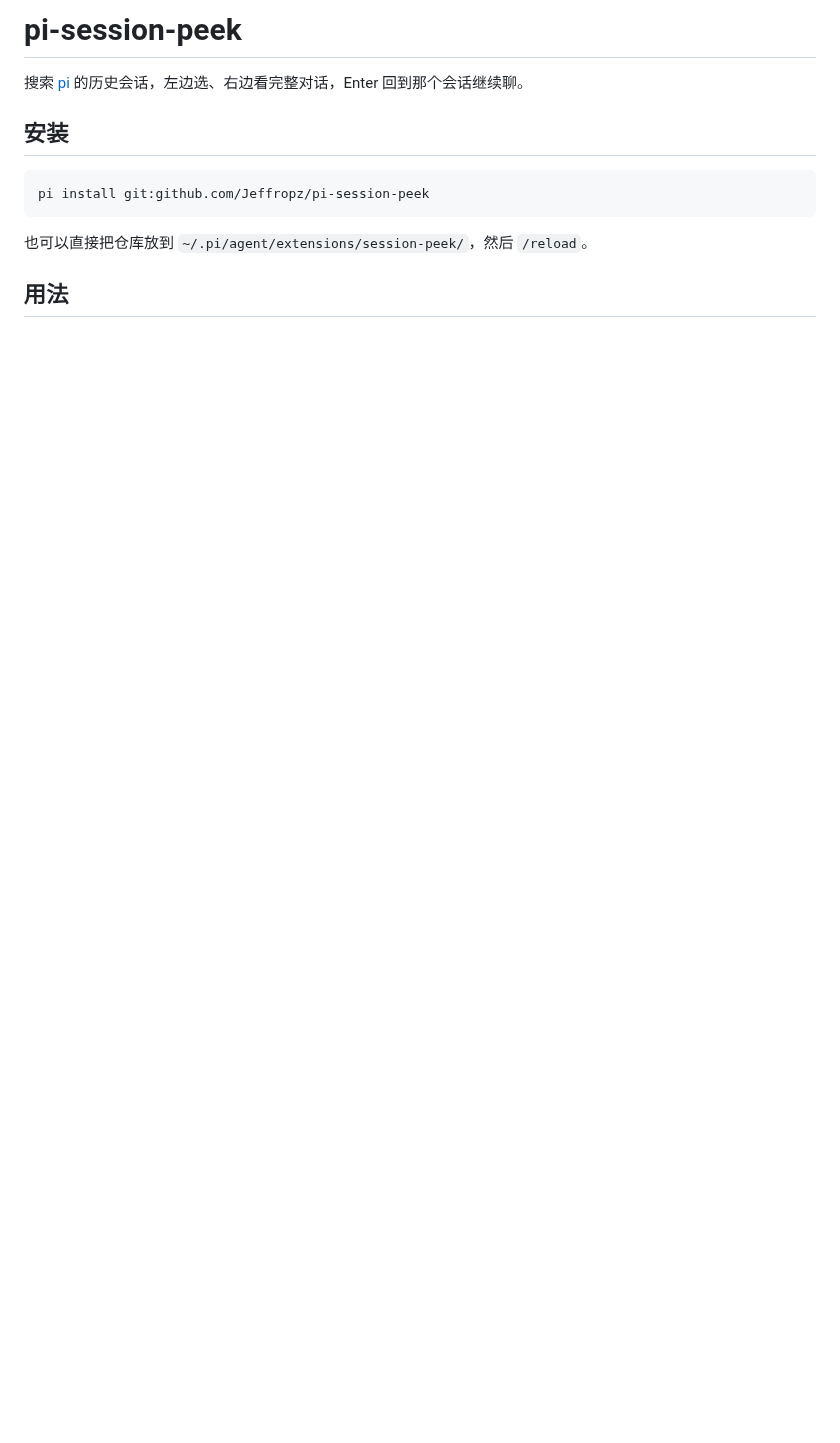
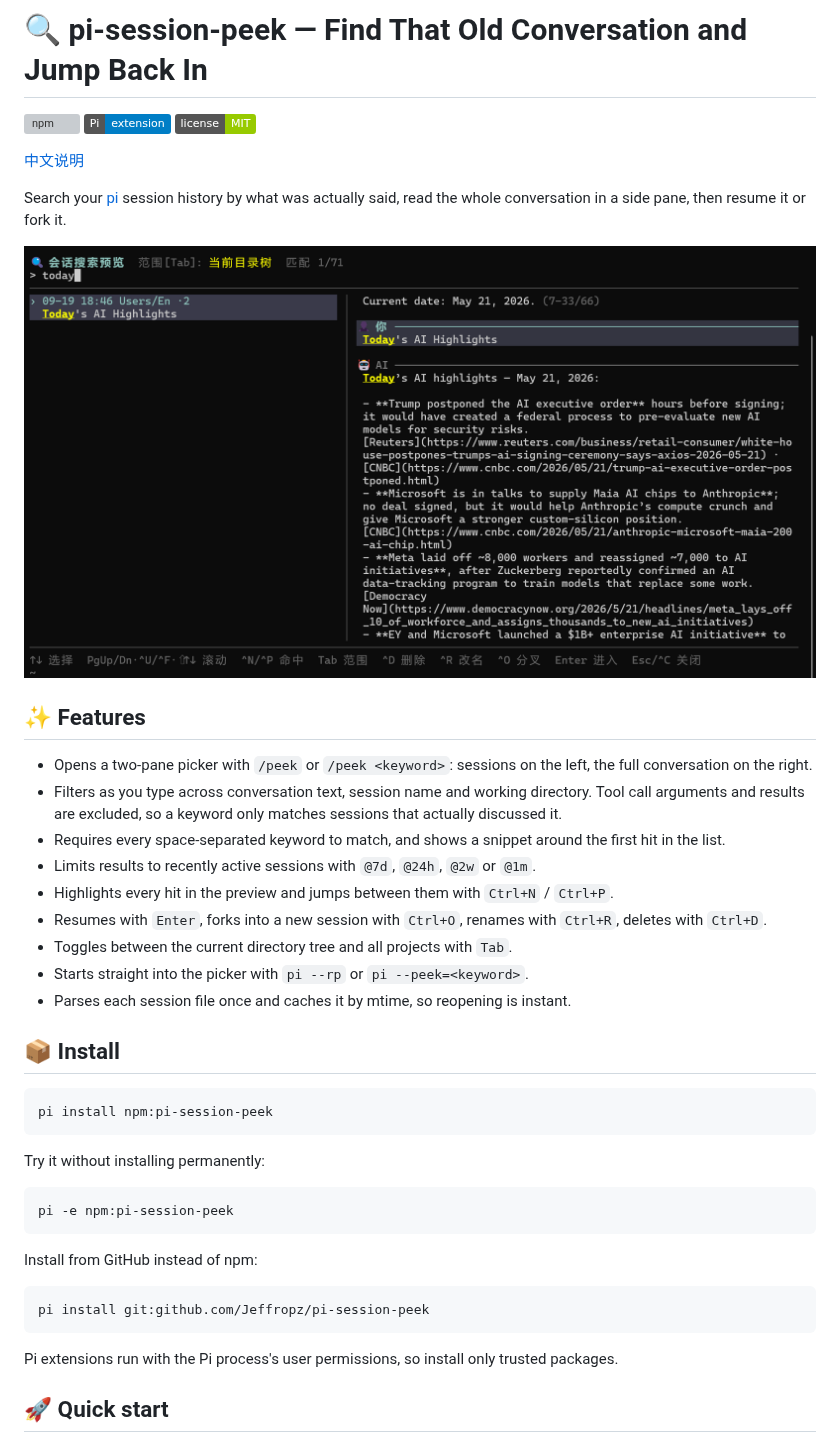
Before and after one commit to Jeffropz/pi-session-peek, a Markdown page: README.md, the part around one of its changes. Drawn GitHub-style; pictures changed too: docs/screenshot.png (added); badges without logos; blank space fills up the shorter version; grey boxes are pictures that could not be loaded.

````diff
--- a/README.md
+++ b/README.md
@@ -1,14 +1,44 @@
-# pi-session-peek
+# 🔍 pi-session-peek — Find That Old Conversation and Jump Back In
 
-搜索 [pi](https://pi.dev) 的历史会话，左边选、右边看完整对话，Enter 回到那个会话继续聊。
+[![npm](https://img.shields.io/npm/v/pi-session-peek)](https://www.npmjs.com/package/pi-session-peek) [![Pi extension](https://img.shields.io/badge/Pi-extension-blue)](https://pi.dev) [![License: MIT](https://img.shields.io/badge/license-MIT-green.svg)](./LICENSE)
 
-## 安装
+[中文说明](https://github.com/Jeffropz/pi-session-peek/blob/main/README.zh-CN.md)
+
+Search your [pi](https://pi.dev) session history by what was actually said, read the whole conversation in a side pane, then resume it or fork it.
+
+![pi-session-peek screenshot](https://raw.githubusercontent.com/Jeffropz/pi-session-peek/main/docs/screenshot.png)
+
+## ✨ Features
+
+- Opens a two-pane picker with `/peek` or `/peek <keyword>`: sessions on the left, the full conversation on the right.
+- Filters as you type across conversation text, session name and working directory. Tool call arguments and results are excluded, so a keyword only matches sessions that actually discussed it.
+- Requires every space-separated keyword to match, and shows a snippet around the first hit in the list.
+- Limits results to recently active sessions with `@7d`, `@24h`, `@2w` or `@1m`.
+- Highlights every hit in the preview and jumps between them with `Ctrl+N` / `Ctrl+P`.
+- Resumes with `Enter`, forks into a new session with `Ctrl+O`, renames with `Ctrl+R`, deletes with `Ctrl+D`.
+- Toggles between the current directory tree and all projects with `Tab`.
+- Starts straight into the picker with `pi --rp` or `pi --peek=<keyword>`.
+- Parses each session file once and caches it by mtime, so reopening is instant.
+
+## 📦 Install
+
+```bash
+pi install npm:pi-session-peek
+```
+
+Try it without installing permanently:
+
+```bash
+pi -e npm:pi-session-peek
+```
+
+Install from GitHub instead of npm:
 
 ```bash
 pi install git:github.com/Jeffropz/pi-session-peek
 ```
 
-也可以直接把仓库放到 `~/.pi/agent/extensions/session-peek/`，然后 `/reload`。
+Pi extensions run with the Pi process's user permissions, so install only trusted packages.
 
-## 用法
+## 🚀 Quick start
 
````
Also changed, not shown: other parts of README.md (+71 -24 lines), CHANGELOG.md (added, +12 -0 lines), README.zh-CN.md (added, +120 -0 lines), 7 other files.
